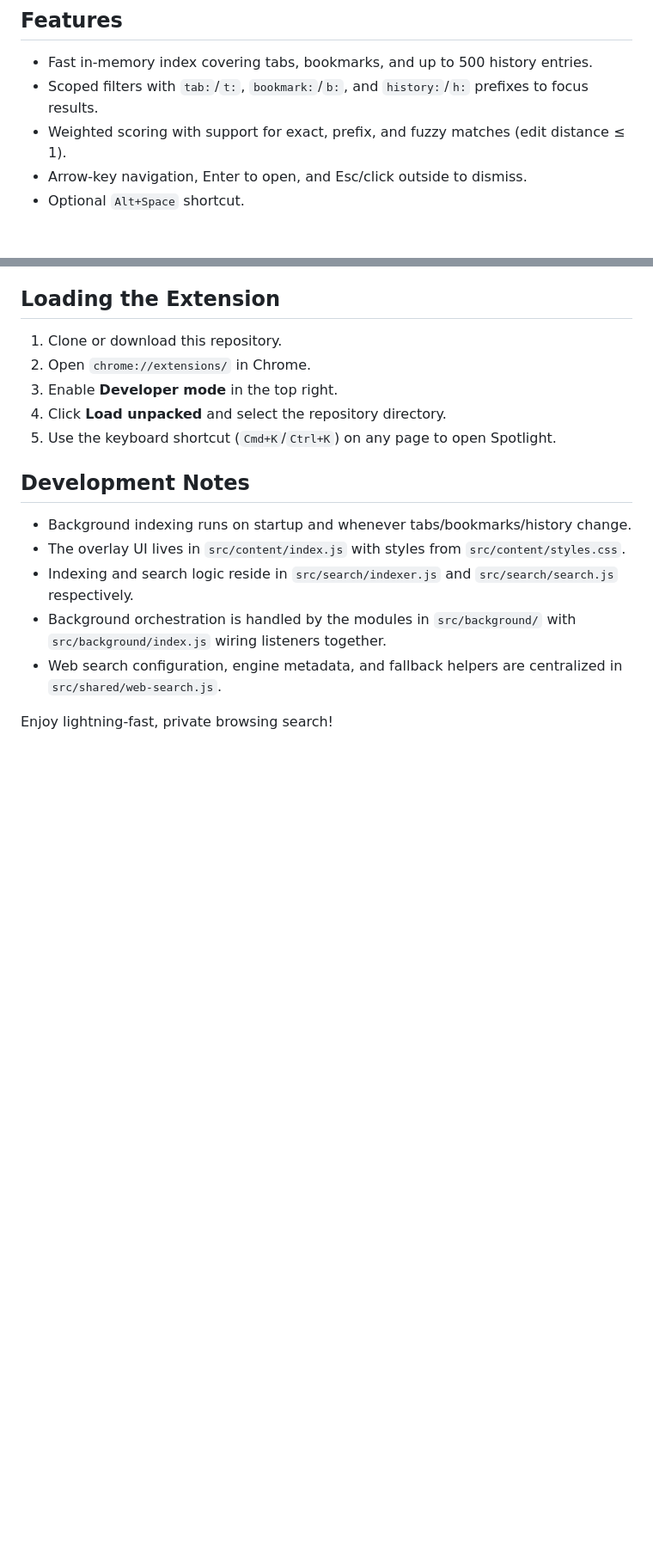
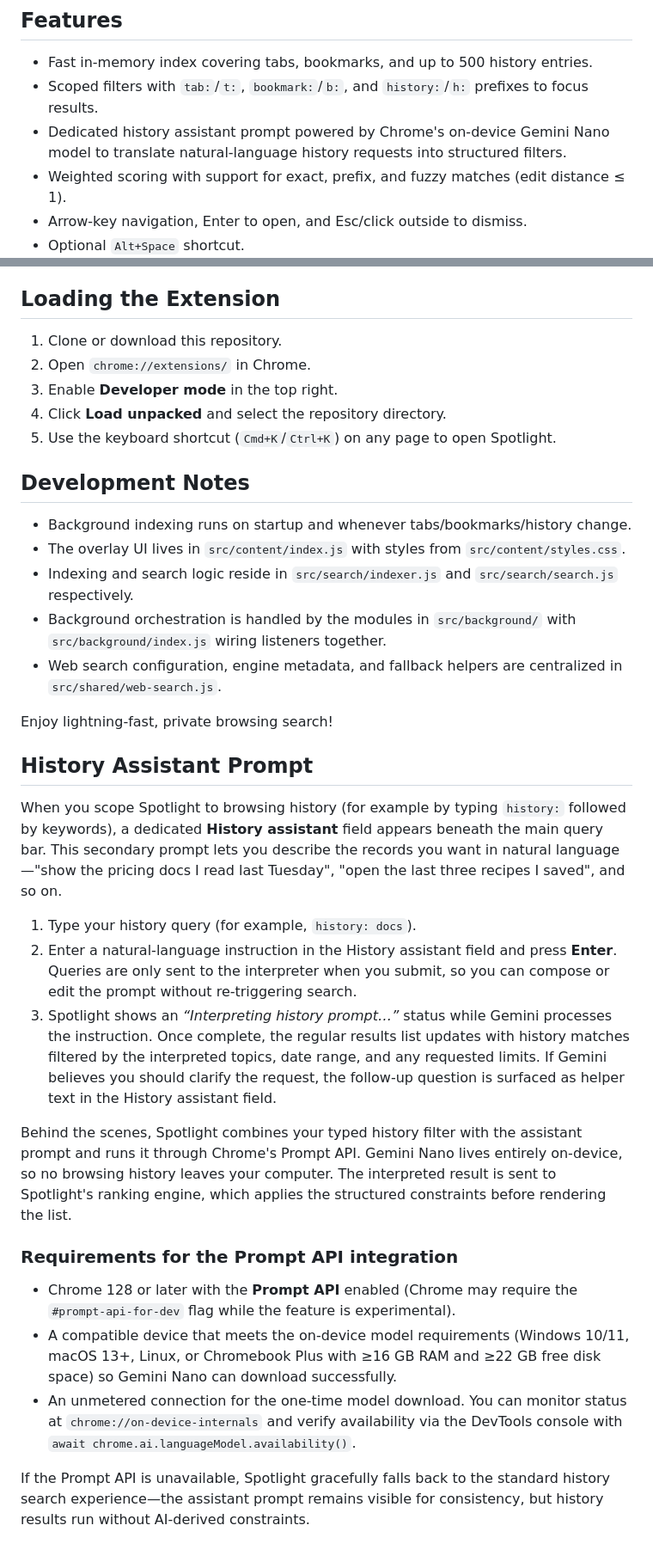
Before and after one commit to Aniket-pd/Spotlight-Search, a Markdown page: README.md, 2 parts joined by grey strips. Shown at 86% size. Rendered like a GitHub page; blank space fills up the shorter version.

Commit message:
Document history assistant prompt

```diff
--- a/README.md
+++ b/README.md
@@ -5,6 +5,7 @@ A Spotlight-style universal search and launcher for Chrome that runs entirely lo
 ## Features
 - Fast in-memory index covering tabs, bookmarks, and up to 500 history entries.
 - Scoped filters with `tab:`/`t:`, `bookmark:`/`b:`, and `history:`/`h:` prefixes to focus results.
+- Dedicated history assistant prompt powered by Chrome's on-device Gemini Nano model to translate natural-language history requests into structured filters.
 - Weighted scoring with support for exact, prefix, and fuzzy matches (edit distance ≤ 1).
 - Arrow-key navigation, Enter to open, and Esc/click outside to dismiss.
 - Optional `Alt+Space` shortcut.
@@ -55,3 +56,21 @@ The shared web search utilities live in `src/shared/web-search.js` if you want t
 - Web search configuration, engine metadata, and fallback helpers are centralized in `src/shared/web-search.js`.
 
 Enjoy lightning-fast, private browsing search!
+
+## History Assistant Prompt
+
+When you scope Spotlight to browsing history (for example by typing `history:` followed by keywords), a dedicated **History assistant** field appears beneath the main query bar. This secondary prompt lets you describe the records you want in natural language—"show the pricing docs I read last Tuesday", "open the last three recipes I saved", and so on.
+
+1. Type your history query (for example, `history: docs`).
+2. Enter a natural-language instruction in the History assistant field and press **Enter**. Queries are only sent to the interpreter when you submit, so you can compose or edit the prompt without re-triggering search.
+3. Spotlight shows an *“Interpreting history prompt…”* status while Gemini processes the instruction. Once complete, the regular results list updates with history matches filtered by the interpreted topics, date range, and any requested limits. If Gemini believes you should clarify the request, the follow-up question is surfaced as helper text in the History assistant field.
+
+Behind the scenes, Spotlight combines your typed history filter with the assistant prompt and runs it through Chrome's Prompt API. Gemini Nano lives entirely on-device, so no browsing history leaves your computer. The interpreted result is sent to Spotlight's ranking engine, which applies the structured constraints before rendering the list.
+
+### Requirements for the Prompt API integration
+
+- Chrome 128 or later with the **Prompt API** enabled (Chrome may require the `#prompt-api-for-dev` flag while the feature is experimental).
+- A compatible device that meets the on-device model requirements (Windows 10/11, macOS 13+, Linux, or Chromebook Plus with ≥16 GB RAM and ≥22 GB free disk space) so Gemini Nano can download successfully.
+- An unmetered connection for the one-time model download. You can monitor status at `chrome://on-device-internals` and verify availability via the DevTools console with `await chrome.ai.languageModel.availability()`.
+
+If the Prompt API is unavailable, Spotlight gracefully falls back to the standard history search experience—the assistant prompt remains visible for consistency, but history results run without AI-derived constraints.
```
